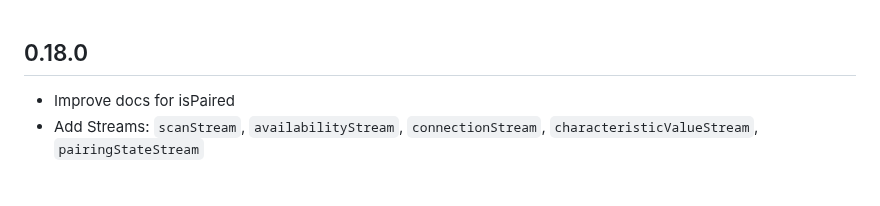
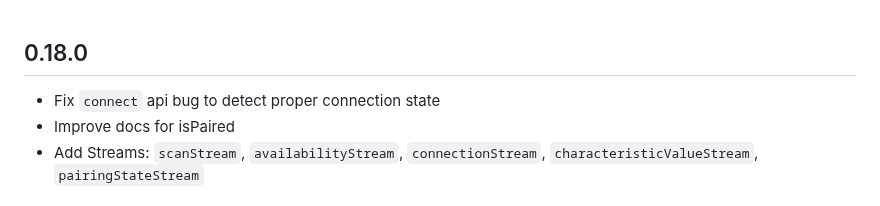
Before and after one commit to Navideck/universal_ble, a Markdown page: CHANGELOG.md, the part around the change. Drawn GitHub-style.

Commit message:
Update Changelog

```diff
--- a/CHANGELOG.md
+++ b/CHANGELOG.md
@@ -1,4 +1,5 @@
 ## 0.18.0
+* Fix `connect` api bug to detect proper connection state
 * Improve docs for isPaired
 * Add Streams: `scanStream`, `availabilityStream`, `connectionStream`, `characteristicValueStream`, `pairingStateStream`
 
```
